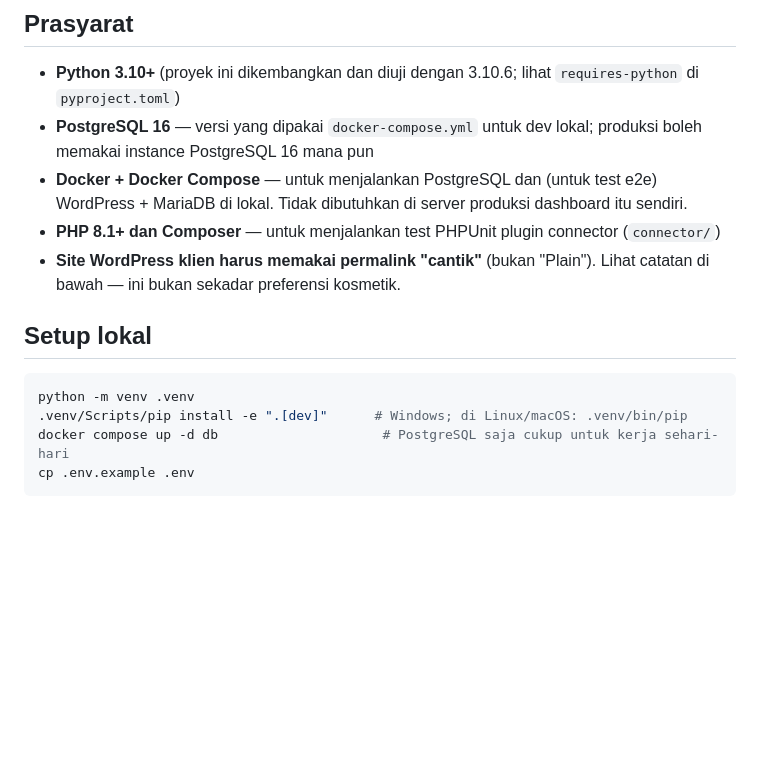
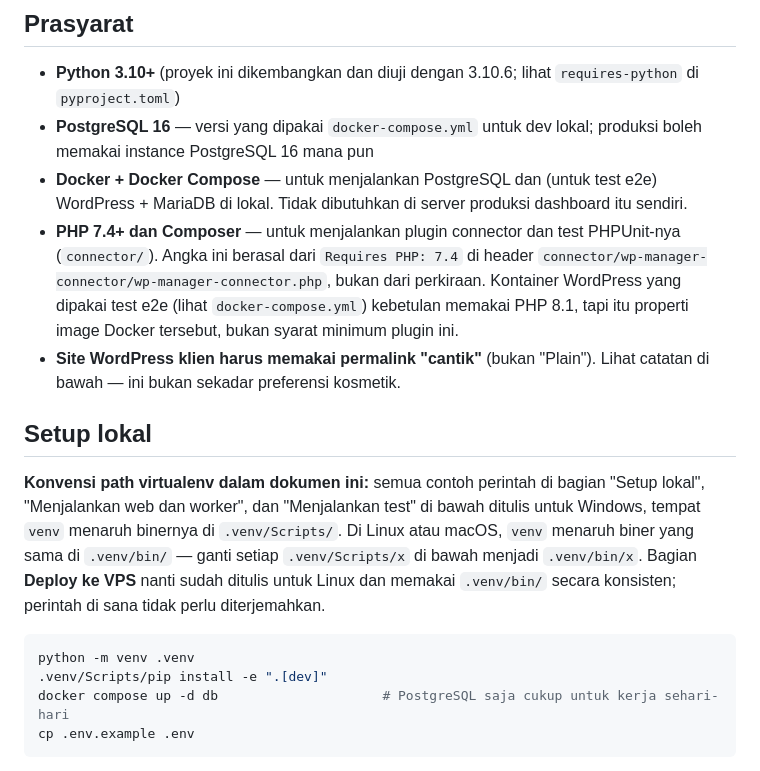
Before and after one commit to denzizzy966/wpmanager, a Markdown page: README.md, the part around one of its changes. Drawn GitHub-style; blank space fills up the shorter version.

````diff
--- a/README.md
+++ b/README.md
@@ -14,14 +14,27 @@ mengekspos endpoint REST yang diverifikasi dengan HMAC.
 - **Python 3.10+** (proyek ini dikembangkan dan diuji dengan 3.10.6; lihat `requires-python` di `pyproject.toml`)
 - **PostgreSQL 16** — versi yang dipakai `docker-compose.yml` untuk dev lokal; produksi boleh memakai instance PostgreSQL 16 mana pun
 - **Docker + Docker Compose** — untuk menjalankan PostgreSQL dan (untuk test e2e) WordPress + MariaDB di lokal. Tidak dibutuhkan di server produksi dashboard itu sendiri.
-- **PHP 8.1+ dan Composer** — untuk menjalankan test PHPUnit plugin connector (`connector/`)
+- **PHP 7.4+ dan Composer** — untuk menjalankan plugin connector dan test
+  PHPUnit-nya (`connector/`). Angka ini berasal dari `Requires PHP: 7.4` di
+  header `connector/wp-manager-connector/wp-manager-connector.php`, bukan
+  dari perkiraan. Kontainer WordPress yang dipakai test e2e (lihat
+  `docker-compose.yml`) kebetulan memakai PHP 8.1, tapi itu properti image
+  Docker tersebut, bukan syarat minimum plugin ini.
 - **Site WordPress klien harus memakai permalink "cantik"** (bukan "Plain"). Lihat catatan di bawah — ini bukan sekadar preferensi kosmetik.
 
 ## Setup lokal
 
+**Konvensi path virtualenv dalam dokumen ini:** semua contoh perintah di
+bagian "Setup lokal", "Menjalankan web dan worker", dan "Menjalankan test"
+di bawah ditulis untuk Windows, tempat `venv` menaruh binernya di
+`.venv/Scripts/`. Di Linux atau macOS, `venv` menaruh biner yang sama di
+`.venv/bin/` — ganti setiap `.venv/Scripts/x` di bawah menjadi `.venv/bin/x`.
+Bagian **Deploy ke VPS** nanti sudah ditulis untuk Linux dan memakai
+`.venv/bin/` secara konsisten; perintah di sana tidak perlu diterjemahkan.
+
 ```bash
 python -m venv .venv
-.venv/Scripts/pip install -e ".[dev]"      # Windows; di Linux/macOS: .venv/bin/pip
+.venv/Scripts/pip install -e ".[dev]"
 docker compose up -d db                     # PostgreSQL saja cukup untuk kerja sehari-hari
 cp .env.example .env
 ```
````
Also changed, not shown: other parts of README.md (+43 -3 lines).
